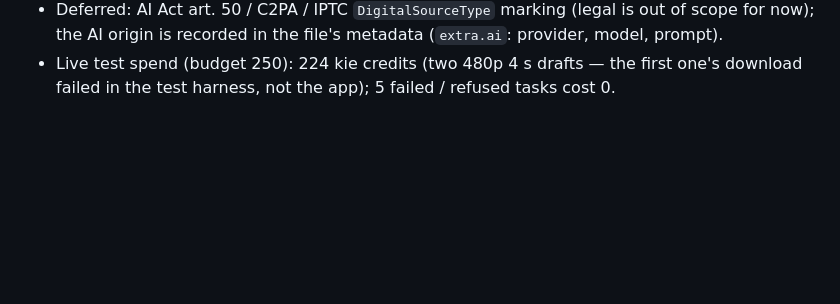
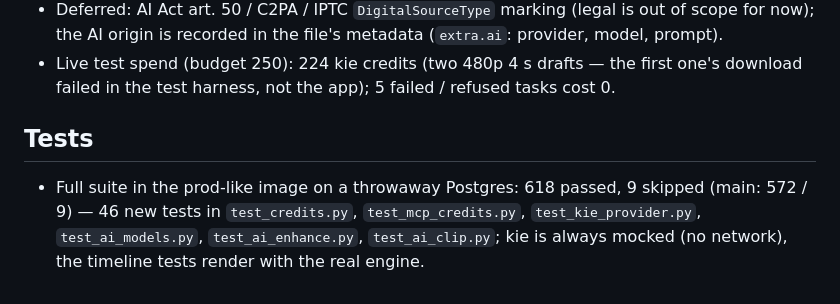
Before and after one commit to Tamas54/ai-conversioneditor, a Markdown page: docs/changelog.d/credits.md, the part around the change. GitHub-like rendering; blank space fills up the shorter version.

Commit message:
credits lane: changelog test counts
Co-Authored-By: Claude Opus 5.5 <noreply@anthropic.com>

```diff
--- a/docs/changelog.d/credits.md
+++ b/docs/changelog.d/credits.md
@@ -100,3 +100,8 @@
   recorded in the file's metadata (`extra.ai`: provider, model, prompt).
 - Live test spend (budget 250): 224 kie credits (two 480p 4 s drafts — the first one's download failed in the test
   harness, not the app); 5 failed / refused tasks cost 0.
+
+## Tests
+- Full suite in the prod-like image on a throwaway Postgres: 618 passed, 9 skipped (main: 572 / 9) — 46 new tests in
+  `test_credits.py`, `test_mcp_credits.py`, `test_kie_provider.py`, `test_ai_models.py`, `test_ai_enhance.py`,
+  `test_ai_clip.py`; kie is always mocked (no network), the timeline tests render with the real engine.
```
